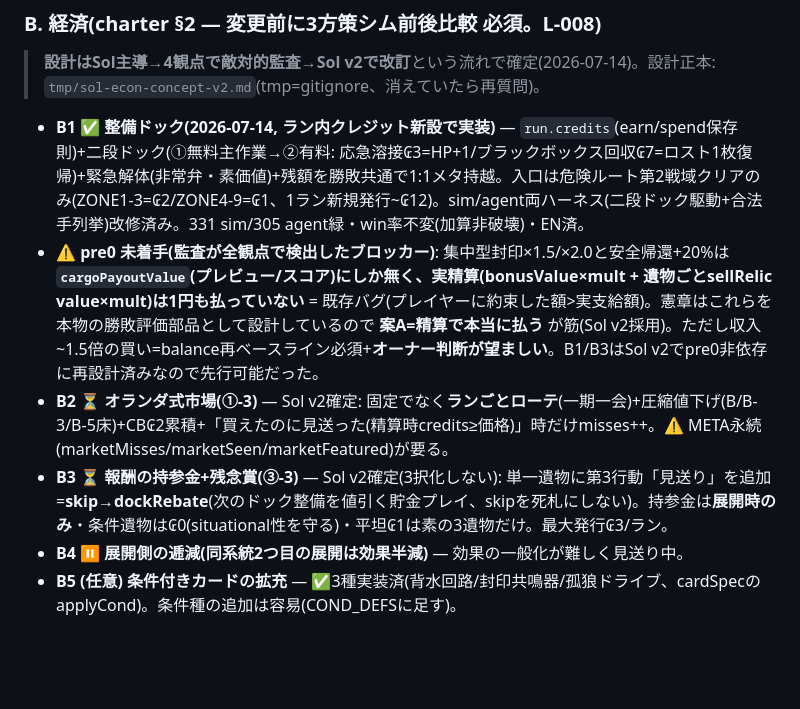
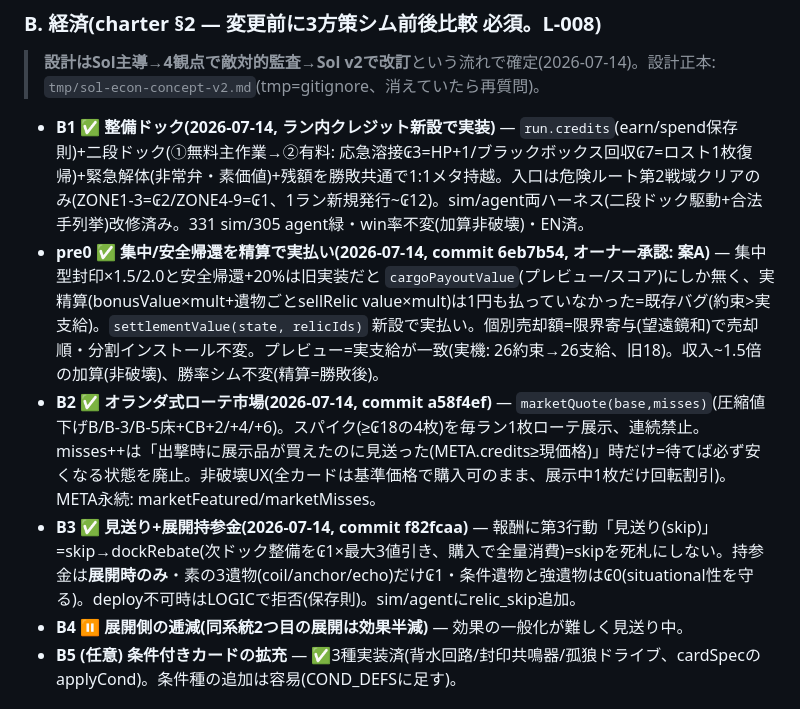
Before and after one commit to Salmonellasarduri/Leap-or-Keep, a Markdown page: docs/HANDOFF-phase5.5-room-polish.md, the part around the change. GitHub-like rendering; blank space fills up the shorter version.

Commit message:
docs: track B(整備ドック/pre0/市場/持参金)完了をHANDOFFに反映
Co-Authored-By: Claude Opus 4.8 <noreply@anthropic.com>

```diff
--- a/docs/HANDOFF-phase5.5-room-polish.md
+++ b/docs/HANDOFF-phase5.5-room-polish.md
@@ -19,9 +19,9 @@
 ### B. 経済(charter §2 — 変更前に3方策シム前後比較 必須。L-008)
 > **設計はSol主導→4観点で敵対的監査→Sol v2で改訂**という流れで確定(2026-07-14)。設計正本: `tmp/sol-econ-concept-v2.md`(tmp=gitignore、消えていたら再質問)。
 - **B1 ✅ 整備ドック(2026-07-14, ラン内クレジット新設で実装)** — `run.credits`(earn/spend保存則)+二段ドック(①無料主作業→②有料: 応急溶接₢3=HP+1/ブラックボックス回収₢7=ロスト1枚復帰)+緊急解体(非常弁・素価値)+残額を勝敗共通で1:1メタ持越。入口は危険ルート第2戦域クリアのみ(ZONE1-3=₢2/ZONE4-9=₢1、1ラン新規発行~₢12)。sim/agent両ハーネス(二段ドック駆動+合法手列挙)改修済み。331 sim/305 agent緑・win率不変(加算非破壊)・EN済。
-- **⚠ pre0 未着手(監査が全観点で検出したブロッカー)**: 集中型封印×1.5/×2.0と安全帰還+20%は **`cargoPayoutValue`(プレビュー/スコア)にしか無く、実精算(bonusValue×mult + 遺物ごとsellRelic value×mult)は1円も払っていない** = 既存バグ(プレイヤーに約束した額>実支給額)。憲章はこれらを本物の勝敗評価部品として設計しているので **案A=精算で本当に払う** が筋(Sol v2採用)。ただし収入~1.5倍の買い=balance再ベースライン必須+**オーナー判断が望ましい**。B1/B3はSol v2でpre0非依存に再設計済みなので先行可能だった。
-- **B2 ⏳ オランダ式市場(①-3)** — Sol v2確定: 固定でなく**ランごとローテ**(一期一会)+圧縮値下げ(B/B-3/B-5床)+CB₢2累積+「買えたのに見送った(精算時credits≥価格)」時だけmisses++。⚠ META永続(marketMisses/marketSeen/marketFeatured)が要る。
-- **B3 ⏳ 報酬の持参金+残念賞(③-3)** — Sol v2確定(3択化しない): 単一遺物に第3行動「見送り」を追加=**skip→dockRebate**(次のドック整備を値引く貯金プレイ、skipを死札にしない)。持参金は**展開時のみ**・条件遺物は₢0(situational性を守る)・平坦₢1は素の3遺物だけ。最大発行₢3/ラン。
+- **pre0 ✅ 集中/安全帰還を精算で実払い(2026-07-14, commit 6eb7b54, オーナー承認: 案A)** — 集中型封印×1.5/2.0と安全帰還+20%は旧実装だと `cargoPayoutValue`(プレビュー/スコア)にしか無く、実精算(bonusValue×mult+遺物ごとsellRelic value×mult)は1円も払っていなかった=既存バグ(約束>実支給)。`settlementValue(state, relicIds)` 新設で実払い。個別売却額=限界寄与(望遠鏡和)で売却順・分割インストール不変。プレビュー=実支給が一致(実機: 26約束→26支給、旧18)。収入~1.5倍の加算(非破壊)、勝率シム不変(精算=勝敗後)。
+- **B2 ✅ オランダ式ローテ市場(2026-07-14, commit a58f4ef)** — `marketQuote(base,misses)`(圧縮値下げB/B-3/B-5床+CB+2/+4/+6)。スパイク(≥₢18の4枚)を毎ラン1枚ローテ展示、連続禁止。misses++は「出撃時に展示品が買えたのに見送った(META.credits≥現価格)」時だけ=待てば必ず安くなる状態を廃止。非破壊UX(全カードは基準価格で購入可のまま、展示中1枚だけ回転割引)。META永続: marketFeatured/marketMisses。
+- **B3 ✅ 見送り+展開持参金(2026-07-14, commit f82fcaa)** — 報酬に第3行動「見送り(skip)」=skip→dockRebate(次ドック整備を₢1×最大3値引き、購入で全量消費)=skipを死札にしない。持参金は**展開時のみ**・素の3遺物(coil/anchor/echo)だけ₢1・条件遺物と強遺物は₢0(situational性を守る)。deploy不可時はLOGICで拒否(保存則)。sim/agentにrelic_skip追加。
 - **B4 ⏸ 展開側の逓減(同系統2つ目の展開は効果半減)** — 効果の一般化が難しく見送り中。
 - **B5 (任意) 条件付きカードの拡充** — ✅3種実装済(背水回路/封印共鳴器/孤狼ドライブ、cardSpecのapplyCond)。条件種の追加は容易(COND_DEFSに足す)。
 
```
